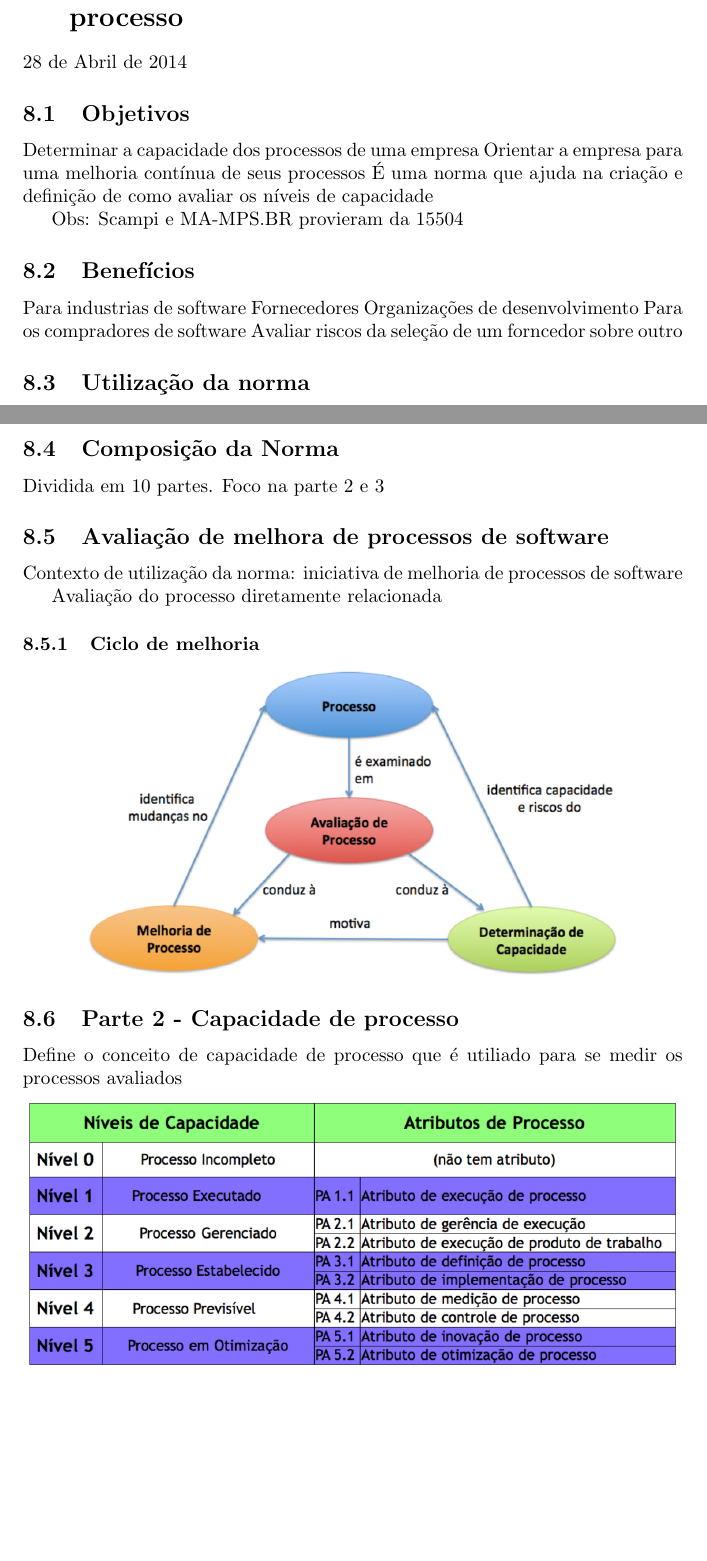
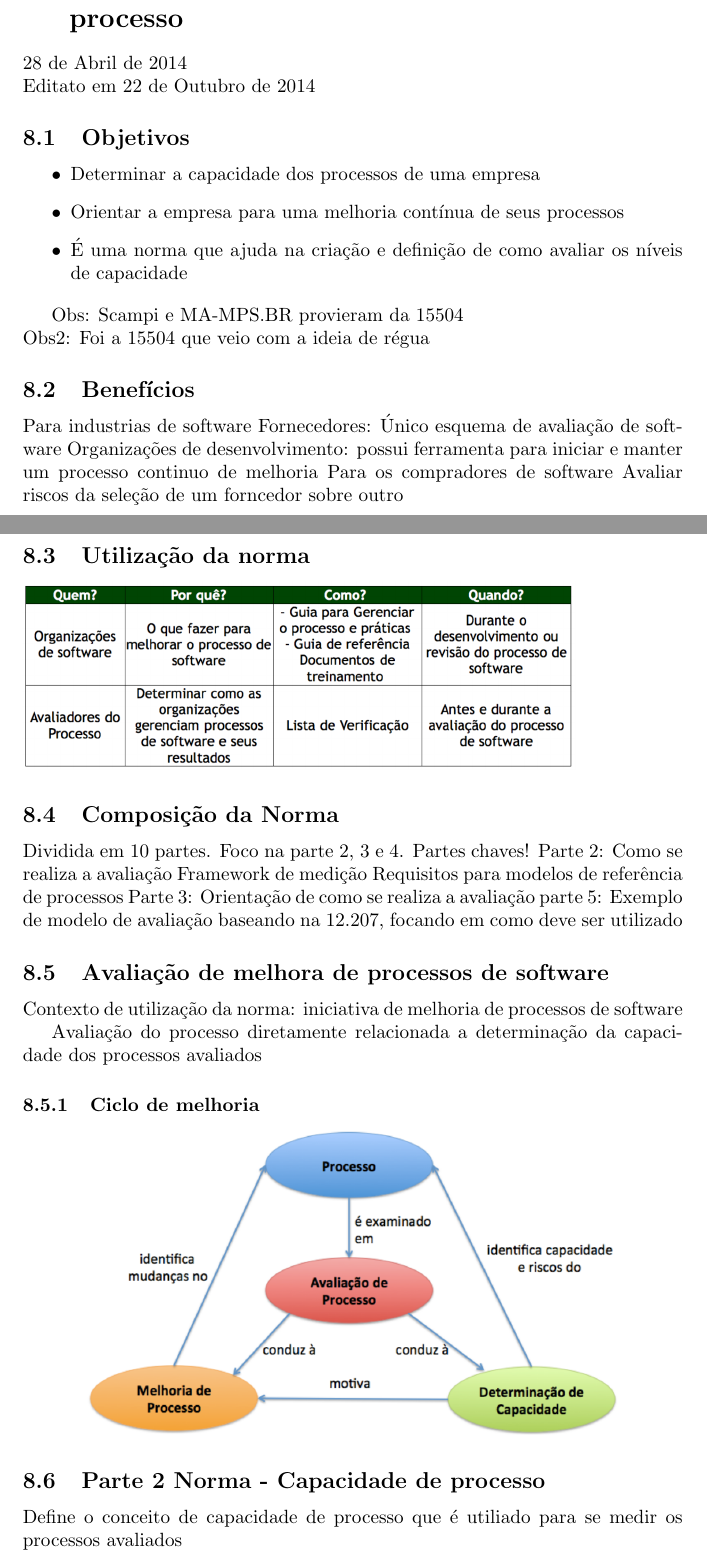
Before and after one commit to cotrim149/notasMPS, a LaTeX document (Anotacoes_aula_mps.tex): two parts of pages 19 and 20 of 30 before the commit and two parts of pages 19 and 20 of 31 after it, joined at a grey line, cut so that both start at the same text, the shorter picture padded with empty space. The pictures show the PDF file Anotacoes_aula_mps.pdf that the author committed with the source.

Commit message:
Add modification on 15.504

```diff
--- a/Anotacoes_aula_mps.tex
+++ b/Anotacoes_aula_mps.tex
@@ -674,4 +674,8 @@ Editado em \date{13 de Outubro de 2014}
 	\item Considerações Finais
 	\end{enumerate}
 
-\section{15504 - Método de avaliação e capacidade de processo } \date{28 de Abril de 2014}
+\section{15504 - Método de avaliação e capacidade de processo }
+\date{28 de Abril de 2014}\\
+Editato em \date{22 de Outubro de 2014}
+\subsection{Objetivos}
+	\begin{itemize}
@@ -678,15 +685,11 @@ Editado em \date{13 de Outubro de 2014}
+	\end{itemize}
 
-\subsection{Objetivos}
-	Determinar a capacidade dos processos de uma empresa
-	Orientar a empresa para uma melhoria contínua de seus processos
-	É uma norma que ajuda na criação e definição de como avaliar os níveis de capacidade
-
-	Obs: Scampi e MA-MPS.BR provieram da 15504
-
+	Obs: Scampi e MA-MPS.BR provieram da 15504 \\
+	Obs2: Foi a 15504 que veio com a ideia de régua
 \subsection{Benefícios}
 	Para industrias de software
-		Fornecedores
-		Organizações de desenvolvimento
+		Fornecedores: Único esquema de avaliação de software
+		Organizações de desenvolvimento: possui ferramenta para iniciar e manter um processo continuo de melhoria
 	Para os compradores de software
 		Avaliar riscos da seleção de um forncedor sobre outro
 
@@ -696,20 +699,27 @@ Editado em \date{13 de Outubro de 2014}
 \subsection{Composição da Norma}
 
 	Dividida em 10 partes.
-	Foco na parte 2 e 3
-
+	Foco na parte 2, 3 e 4. Partes chaves!
+	Parte 2:
+		Como se realiza a avaliação
+		Framework de medição
+		Requisitos para modelos de referência de processos
+	Parte 3:
+		Orientação de como se realiza a avaliação
+	parte 5:
+		Exemplo de modelo de avaliação baseando na 12.207, focando em como deve ser utilizado
 \subsection{Avaliação de melhora de processos de software}
 
 	Contexto de utilização da norma: iniciativa de melhoria de processos de software
 
-	Avaliação do processo diretamente relacionada
+	Avaliação do processo diretamente relacionada a determinação da capacidade dos processos avaliados
 
 	\subsubsection{Ciclo de melhoria}
 	\begin{center}
 		\includegraphics[scale=0.30]{ciclo_melhoria}
 	\end{center}
 
-\subsection{Parte 2 - Capacidade de processo}
+\subsection{Parte 2 Norma - Capacidade de processo}
 	Define o conceito de capacidade de processo que é utiliado para se medir os processos avaliados
 
 	\begin{center}
```
Also changed, not shown: Anotacoes_aula_mps.pdf, Anotacoes_aula_mps.tex (42 more changed lines), 3 other files.
